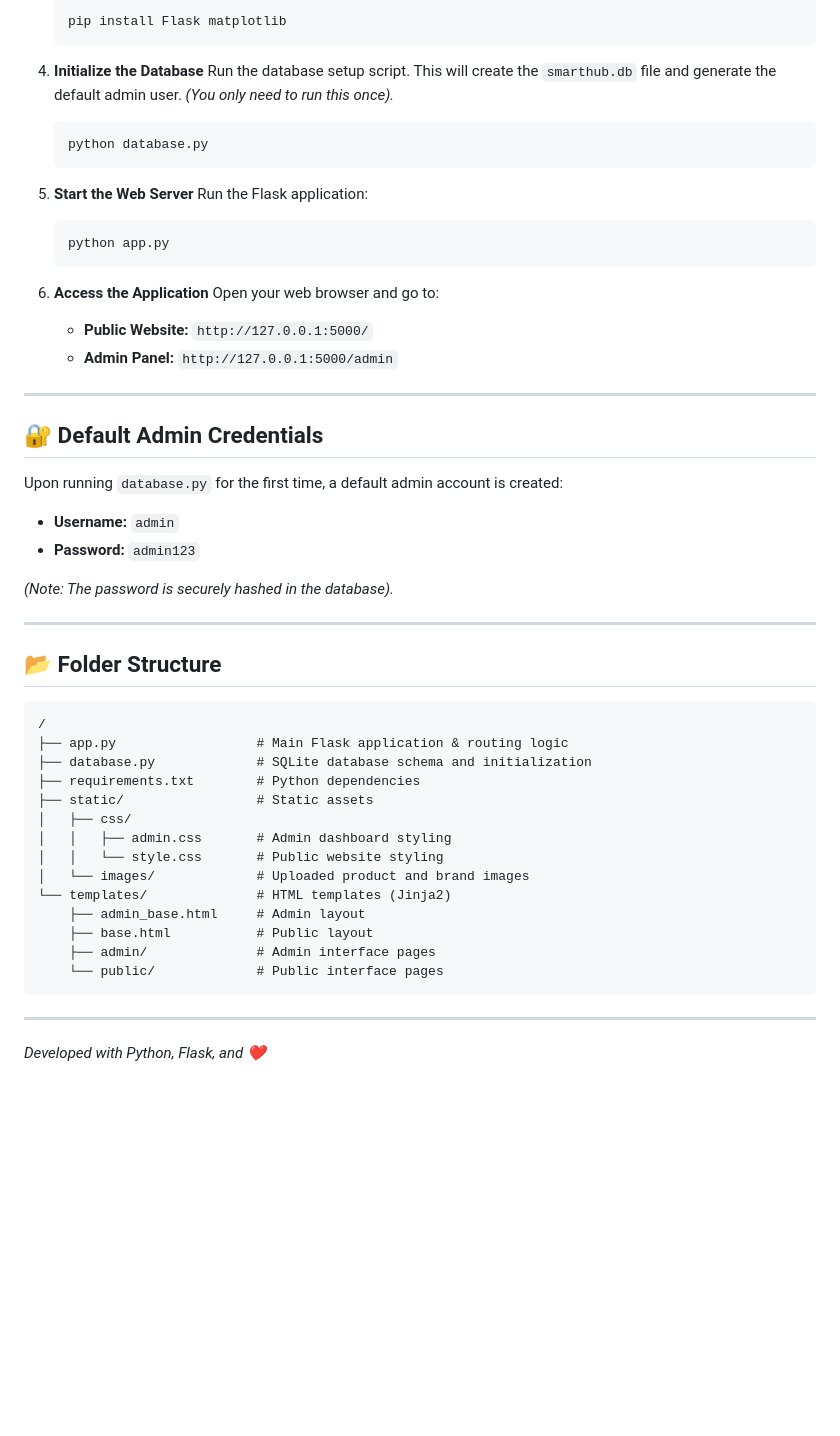
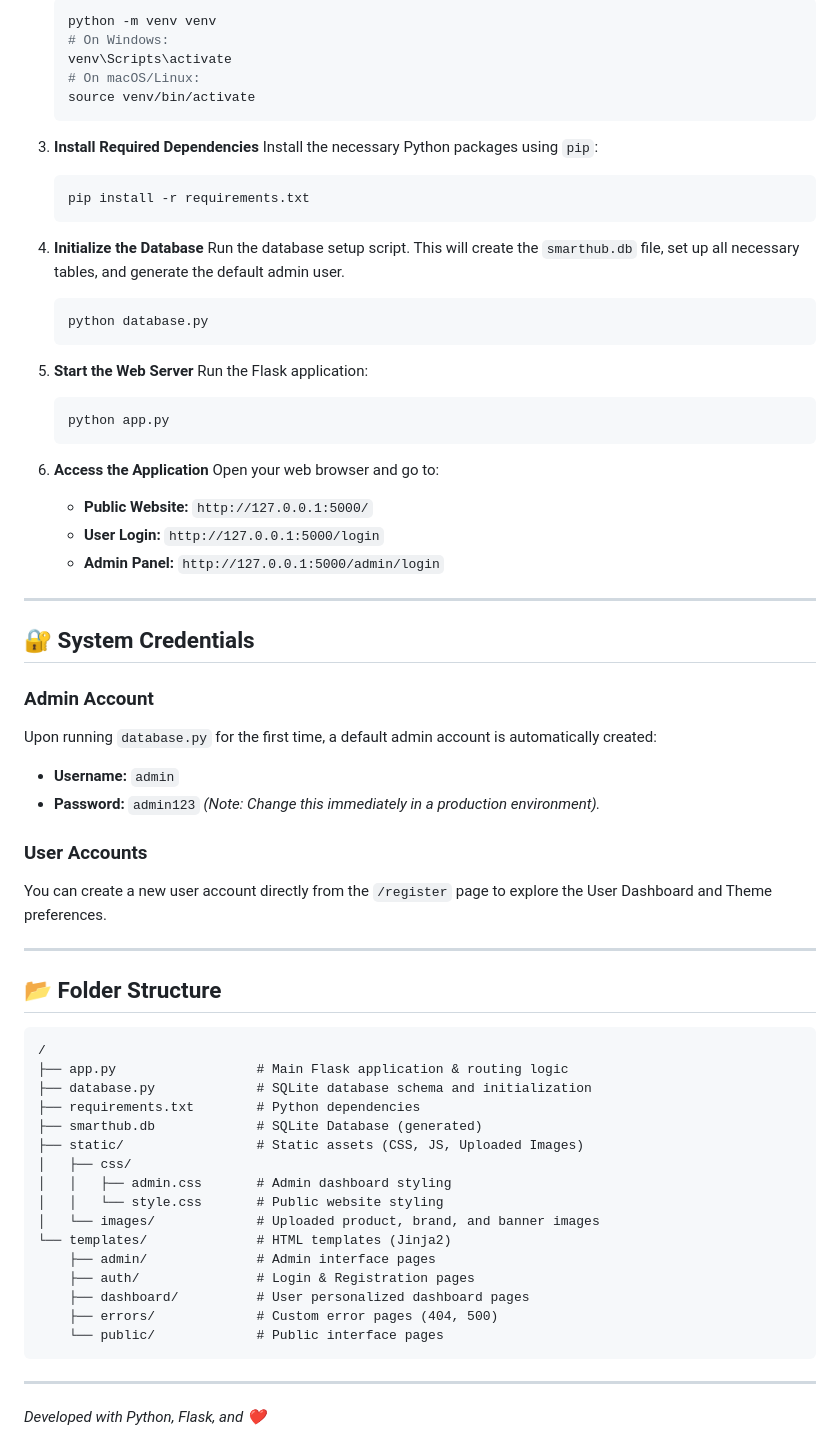
Before and after one commit to ItsMeTinku/smart-hub, a Markdown page: README.md, the part around one of its changes. GitHub-like rendering; blank space fills up the shorter version.

````diff
--- a/README.md
+++ b/README.md
@@ -64,9 +82,19 @@ This project is perfectly suited as a final year BCA/BSc Computer Science projec
    ```bash
-   pip install Flask matplotlib
+   python -m venv venv
+   # On Windows:
+   venv\Scripts\activate
+   # On macOS/Linux:
+   source venv/bin/activate
+   ```
+
+3. **Install Required Dependencies**
+   Install the necessary Python packages using `pip`:
+   ```bash
+   pip install -r requirements.txt
    ```
 
 4. **Initialize the Database**
-   Run the database setup script. This will create the `smarthub.db` file and generate the default admin user. *(You only need to run this once).*
+   Run the database setup script. This will create the `smarthub.db` file, set up all necessary tables, and generate the default admin user.
    ```bash
    python database.py
    ```
@@ -80,17 +108,21 @@ This project is perfectly suited as a final year BCA/BSc Computer Science projec
 6. **Access the Application**
    Open your web browser and go to:
    *   **Public Website:** `http://127.0.0.1:5000/`
-   *   **Admin Panel:** `http://127.0.0.1:5000/admin`
+   *   **User Login:** `http://127.0.0.1:5000/login`
+   *   **Admin Panel:** `http://127.0.0.1:5000/admin/login`
 
 ---
 
-## 🔐 Default Admin Credentials
+## 🔐 System Credentials
 
-Upon running `database.py` for the first time, a default admin account is created:
+### Admin Account
+Upon running `database.py` for the first time, a default admin account is automatically created:
 *   **Username:** `admin`
 *   **Password:** `admin123`
+*(Note: Change this immediately in a production environment).*
 
-*(Note: The password is securely hashed in the database).*
+### User Accounts
+You can create a new user account directly from the `/register` page to explore the User Dashboard and Theme preferences.
 
 ---
 
@@ -101,15 +133,17 @@ Upon running `database.py` for the first time, a default admin account is create
 ├── app.py                  # Main Flask application & routing logic
 ├── database.py             # SQLite database schema and initialization
 ├── requirements.txt        # Python dependencies
-├── static/                 # Static assets
+├── smarthub.db             # SQLite Database (generated)
+├── static/                 # Static assets (CSS, JS, Uploaded Images)
 │   ├── css/
 │   │   ├── admin.css       # Admin dashboard styling
 │   │   └── style.css       # Public website styling
-│   └── images/             # Uploaded product and brand images
+│   └── images/             # Uploaded product, brand, and banner images
 └── templates/              # HTML templates (Jinja2)
-    ├── admin_base.html     # Admin layout
-    ├── base.html           # Public layout
     ├── admin/              # Admin interface pages
+    ├── auth/               # Login & Registration pages
+    ├── dashboard/          # User personalized dashboard pages
+    ├── errors/             # Custom error pages (404, 500)
     └── public/             # Public interface pages
 ```
 
````
Also changed, not shown: other parts of README.md (+60 -42 lines).
